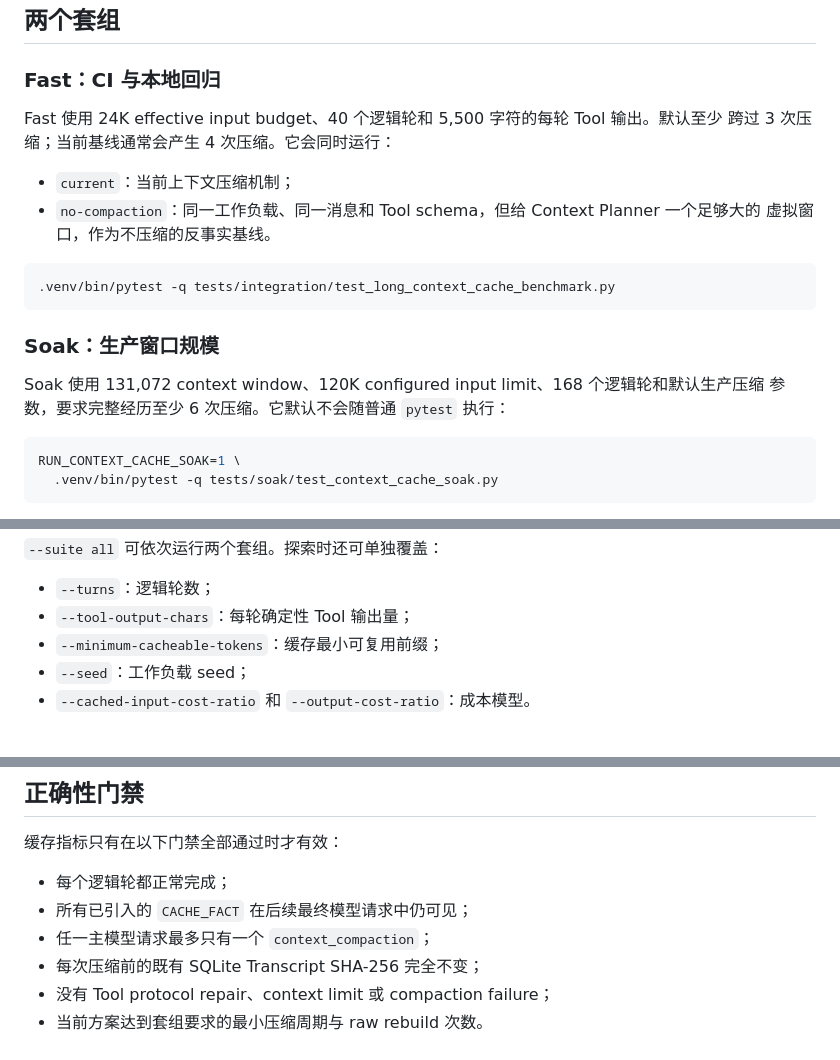
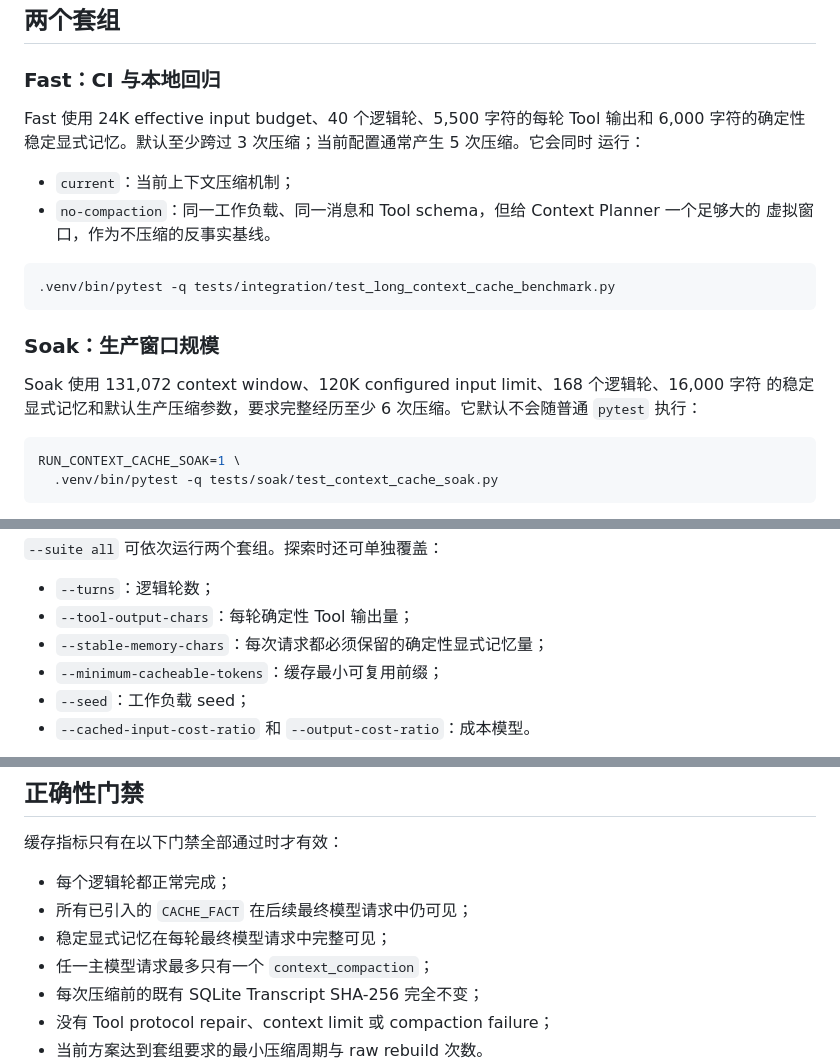
Before and after one commit to hopefuturehu/DevKit-Ai, a Markdown page: docs/context-cache-benchmark.md, 3 parts joined by grey strips. GitHub-like rendering.

````diff
--- a/docs/context-cache-benchmark.md
+++ b/docs/context-cache-benchmark.md
@@ -22,8 +22,9 @@ Transcript。只有模型 Provider 与 Tool 被替换为确定性离线实现，
 
 ### Fast：CI 与本地回归
 
-Fast 使用 24K effective input budget、40 个逻辑轮和 5,500 字符的每轮 Tool 输出。默认至少
-跨过 3 次压缩；当前基线通常会产生 4 次压缩。它会同时运行：
+Fast 使用 24K effective input budget、40 个逻辑轮、5,500 字符的每轮 Tool 输出和 6,000
+字符的确定性稳定显式记忆。默认至少跨过 3 次压缩；当前配置通常产生 5 次压缩。它会同时
+运行：
 
 - `current`：当前上下文压缩机制；
 - `no-compaction`：同一工作负载、同一消息和 Tool schema，但给 Context Planner 一个足够大的
@@ -35,8 +36,9 @@ Fast 使用 24K effective input budget、40 个逻辑轮和 5,500 字符的每
 
 ### Soak：生产窗口规模
 
-Soak 使用 131,072 context window、120K configured input limit、168 个逻辑轮和默认生产压缩
-参数，要求完整经历至少 6 次压缩。它默认不会随普通 `pytest` 执行：
+Soak 使用 131,072 context window、120K configured input limit、168 个逻辑轮、16,000 字符
+的稳定显式记忆和默认生产压缩参数，要求完整经历至少 6 次压缩。它默认不会随普通 `pytest`
+执行：
 
 ```bash
 RUN_CONTEXT_CACHE_SOAK=1 \
@@ -70,6 +72,7 @@ RUN_CONTEXT_CACHE_SOAK=1 \
 
 - `--turns`：逻辑轮数；
 - `--tool-output-chars`：每轮确定性 Tool 输出量；
+- `--stable-memory-chars`：每次请求都必须保留的确定性显式记忆量；
 - `--minimum-cacheable-tokens`：缓存最小可复用前缀；
 - `--seed`：工作负载 seed；
 - `--cached-input-cost-ratio` 和 `--output-cost-ratio`：成本模型。
@@ -131,6 +134,7 @@ prompt/read/miss 和请求指纹，不保存原始 prompt 或任何密钥。
 
 - 每个逻辑轮都正常完成；
 - 所有已引入的 `CACHE_FACT` 在后续最终模型请求中仍可见；
+- 稳定显式记忆在每轮最终模型请求中完整可见；
 - 任一主模型请求最多只有一个 `context_compaction`；
 - 每次压缩前的既有 SQLite Transcript SHA-256 完全不变；
 - 没有 Tool protocol repair、context limit 或 compaction failure；
````
Also changed, not shown: other parts of docs/context-cache-benchmark.md (+65 -0 lines), docs/context-assembly.md (added, +121 -0 lines), docs/design.md (+8 -8 lines).
